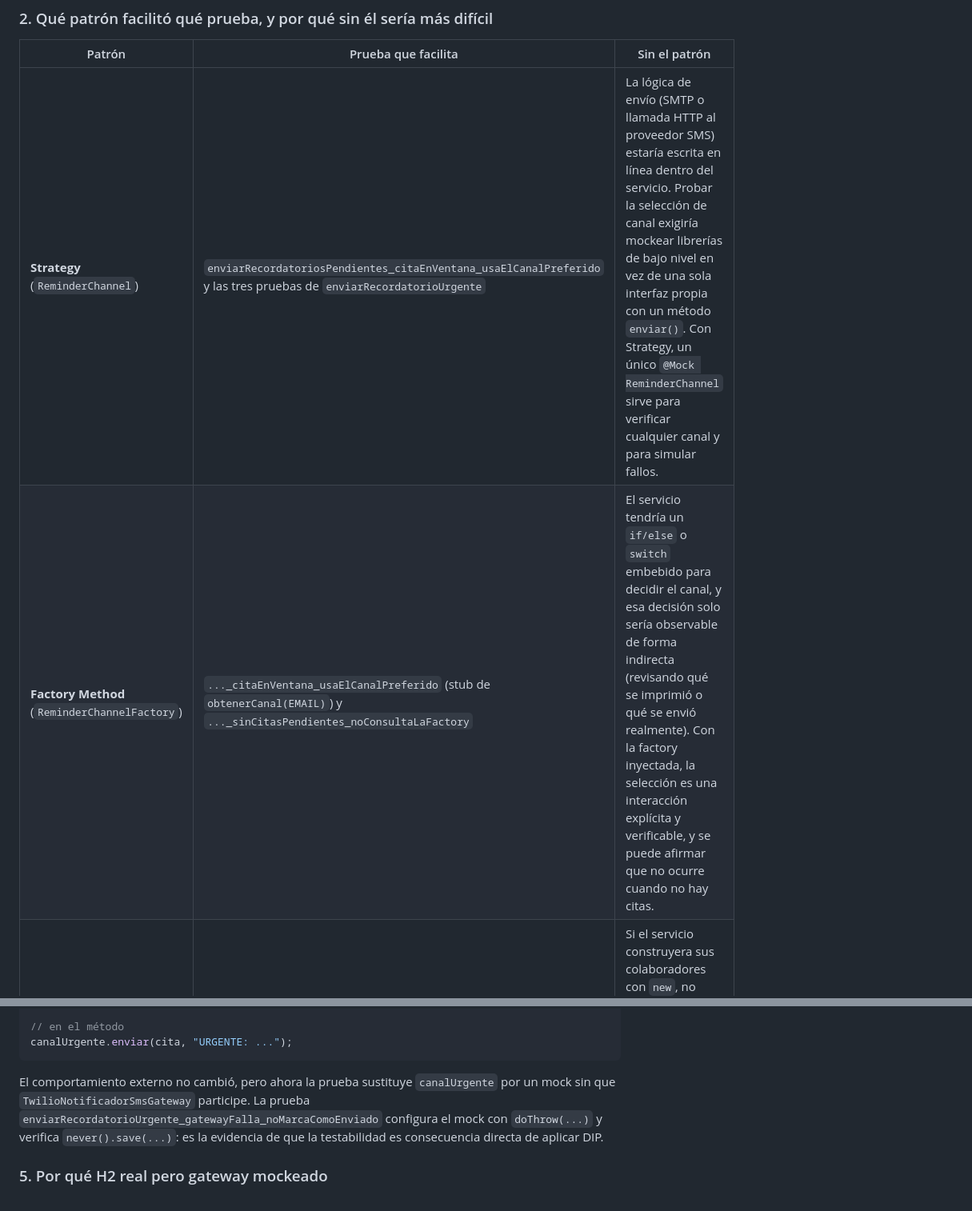
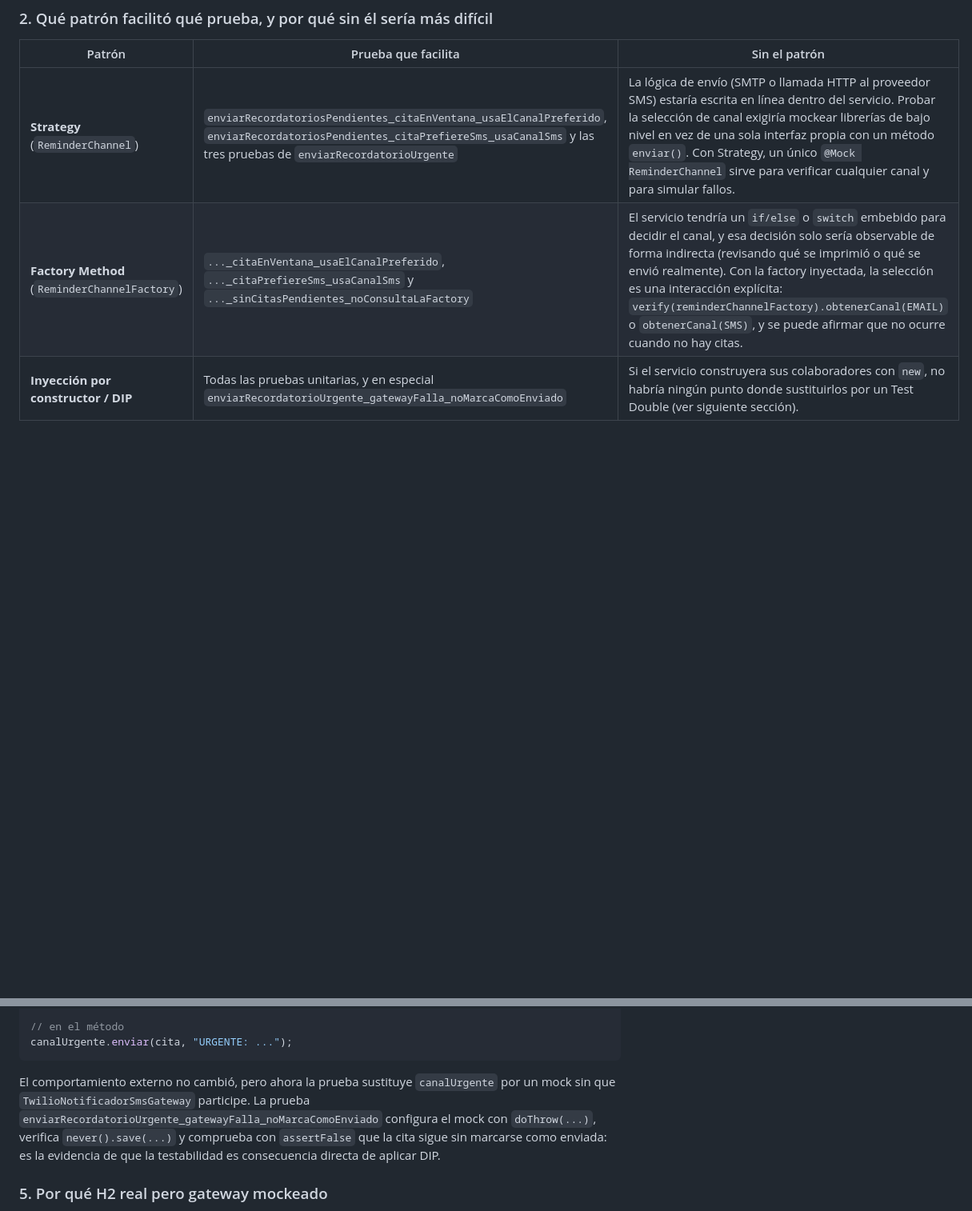
Before and after one commit to sanYesid/calvo-post1-u9, a Markdown page: README.md, 2 parts joined by grey strips. Shown at 80% size. Rendered like a GitHub page; blank space fills up the shorter version.

````diff
--- a/README.md
+++ b/README.md
@@ -82,8 +82,8 @@ No quedó ningún Stub puro porque en todas las pruebas se verifica además la i
 
 | Patrón | Prueba que facilita | Sin el patrón |
 |---|---|---|
-| **Strategy** (`ReminderChannel`) | `enviarRecordatoriosPendientes_citaEnVentana_usaElCanalPreferido` y las tres pruebas de `enviarRecordatorioUrgente` | La lógica de envío (SMTP o llamada HTTP al proveedor SMS) estaría escrita en línea dentro del servicio. Probar la selección de canal exigiría mockear librerías de bajo nivel en vez de una sola interfaz propia con un método `enviar()`. Con Strategy, un único `@Mock ReminderChannel` sirve para verificar cualquier canal y para simular fallos. |
-| **Factory Method** (`ReminderChannelFactory`) | `..._citaEnVentana_usaElCanalPreferido` (stub de `obtenerCanal(EMAIL)`) y `..._sinCitasPendientes_noConsultaLaFactory` | El servicio tendría un `if/else` o `switch` embebido para decidir el canal, y esa decisión solo sería observable de forma indirecta (revisando qué se imprimió o qué se envió realmente). Con la factory inyectada, la selección es una interacción explícita y verificable, y se puede afirmar que no ocurre cuando no hay citas. |
+| **Strategy** (`ReminderChannel`) | `enviarRecordatoriosPendientes_citaEnVentana_usaElCanalPreferido`, `enviarRecordatoriosPendientes_citaPrefiereSms_usaCanalSms` y las tres pruebas de `enviarRecordatorioUrgente` | La lógica de envío (SMTP o llamada HTTP al proveedor SMS) estaría escrita en línea dentro del servicio. Probar la selección de canal exigiría mockear librerías de bajo nivel en vez de una sola interfaz propia con un método `enviar()`. Con Strategy, un único `@Mock ReminderChannel` sirve para verificar cualquier canal y para simular fallos. |
+| **Factory Method** (`ReminderChannelFactory`) | `..._citaEnVentana_usaElCanalPreferido`, `..._citaPrefiereSms_usaCanalSms` y `..._sinCitasPendientes_noConsultaLaFactory` | El servicio tendría un `if/else` o `switch` embebido para decidir el canal, y esa decisión solo sería observable de forma indirecta (revisando qué se imprimió o qué se envió realmente). Con la factory inyectada, la selección es una interacción explícita: `verify(reminderChannelFactory).obtenerCanal(EMAIL)` o `obtenerCanal(SMS)`, y se puede afirmar que no ocurre cuando no hay citas. |
 | **Inyección por constructor / DIP** | Todas las pruebas unitarias, y en especial `enviarRecordatorioUrgente_gatewayFalla_noMarcaComoEnviado` | Si el servicio construyera sus colaboradores con `new`, no habría ningún punto donde sustituirlos por un Test Double (ver siguiente sección). |
 
 ### 3. Diagnóstico antes del refactor: por qué `enviarRecordatorioUrgente` no se podía testear
@@ -143,7 +143,7 @@ public CitaReminderServiceImpl(CitaRepository citaRepository,
 canalUrgente.enviar(cita, "URGENTE: ...");
 ```
 
-El comportamiento externo no cambió, pero ahora la prueba sustituye `canalUrgente` por un mock sin que `TwilioNotificadorSmsGateway` participe. La prueba `enviarRecordatorioUrgente_gatewayFalla_noMarcaComoEnviado` configura el mock con `doThrow(...)` y verifica `never().save(...)`: es la evidencia de que la testabilidad es consecuencia directa de aplicar DIP.
+El comportamiento externo no cambió, pero ahora la prueba sustituye `canalUrgente` por un mock sin que `TwilioNotificadorSmsGateway` participe. La prueba `enviarRecordatorioUrgente_gatewayFalla_noMarcaComoEnviado` configura el mock con `doThrow(...)`, verifica `never().save(...)` y comprueba con `assertFalse` que la cita sigue sin marcarse como enviada: es la evidencia de que la testabilidad es consecuencia directa de aplicar DIP.
 
 ### 5. Por qué H2 real pero gateway mockeado
 
````
Also changed, not shown: other parts of README.md (+7 -5 lines), capturas/github-actions-success.jpg (deleted), capturas/github-actions-success.png (added), capturas/jacoco-cobertura.jpg, capturas/mvn-verify.jpg.
